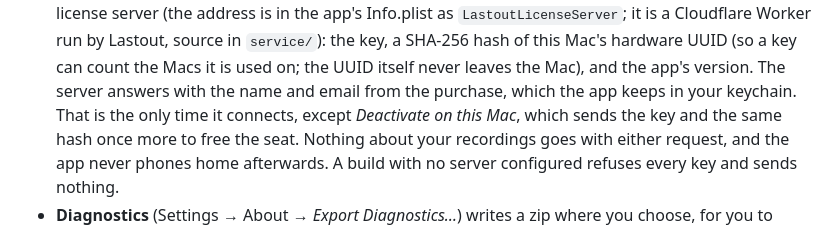
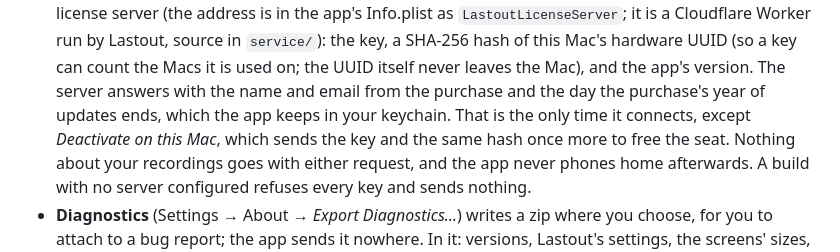
Before and after one commit to Xiang-Suc/lastout-releases, a Markdown page: docs/privacy.md, the part around one of its changes. Drawn GitHub-style.

```diff
--- a/docs/privacy.md
+++ b/docs/privacy.md
@@ -104,8 +104,8 @@ only when you, or a tool you run, ask for it:
   run by Lastout, source in `service/`): the key, a SHA-256 hash of this
   Mac's hardware UUID (so a key can count the Macs it is used on; the
   UUID itself never leaves the Mac), and the app's version. The server
-  answers with the name and email from the purchase, which the app keeps
-  in your keychain. That is the only time it connects, except *Deactivate
+  answers with the name and email from the purchase and the day the
+  purchase's year of updates ends, which the app keeps in your keychain. That is the only time it connects, except *Deactivate
   on this Mac*, which sends the key and the same hash once more to free
   the seat. Nothing about your recordings goes with either request, and
   the app never phones home afterwards. A build with no server configured
```
Also changed, not shown: other parts of docs/privacy.md (+1 -1 lines), CHANGELOG.md (+79 -0 lines), docs/privacy.zh-CN.md (+2 -2 lines).
